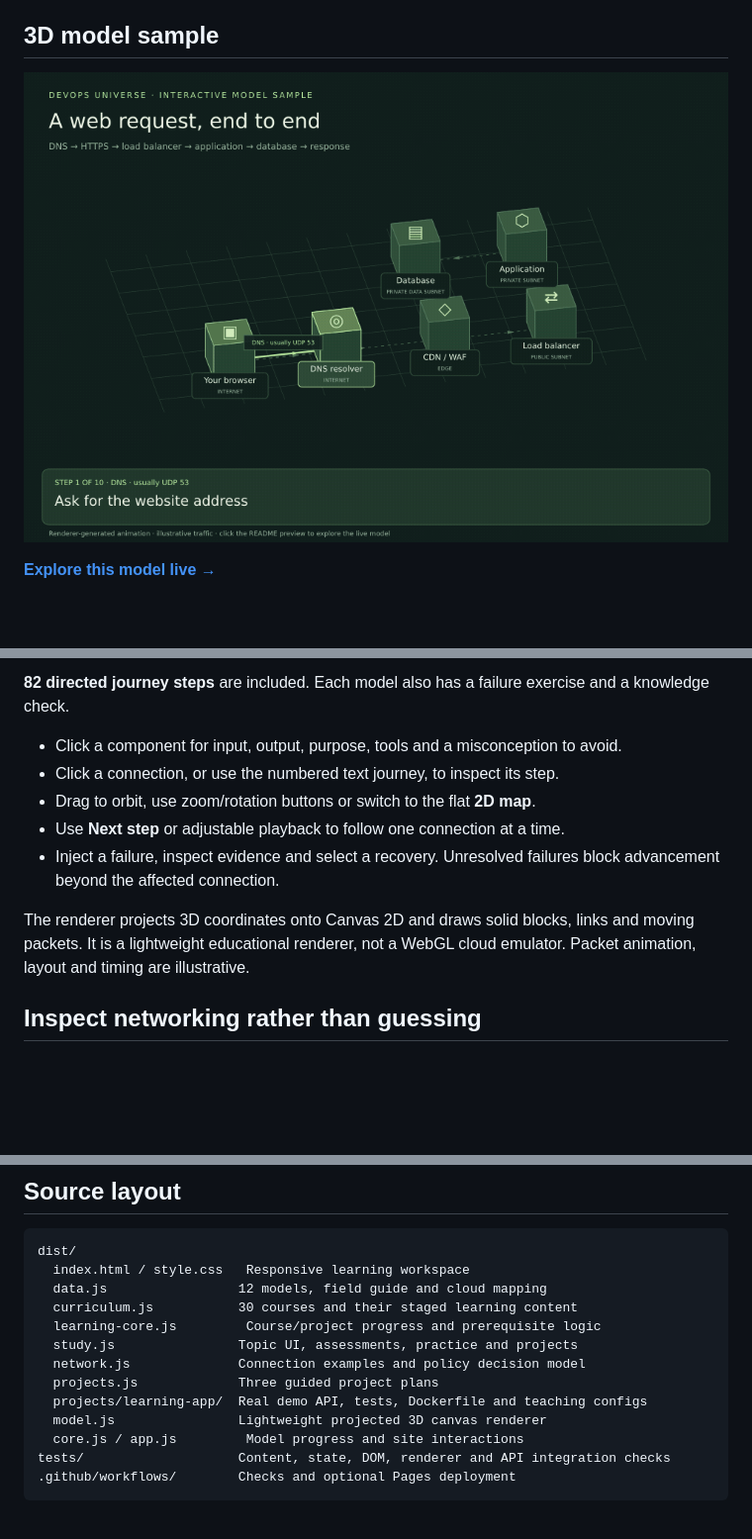
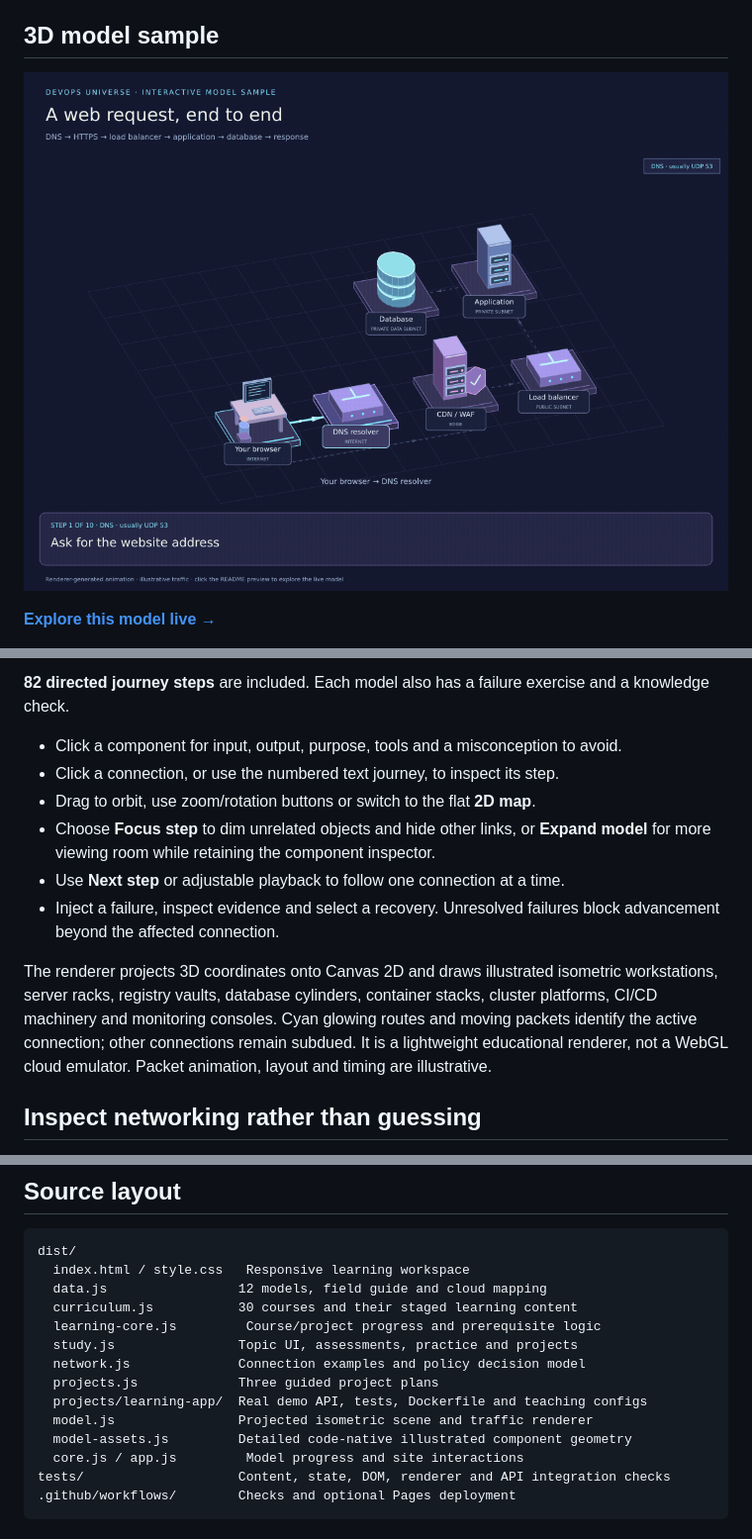
Before and after one commit to Vishnu063/devops-universe-3d, a Markdown page: README.md, 3 parts joined by grey strips. Shown at 99% size. GitHub-like rendering; pictures changed too: docs/previews/web-request-3d.gif; blank space fills up the shorter version.

Commit message:
Illustrate all architecture models with detailed isometric objects and clear traffic paths

```diff
--- a/README.md
+++ b/README.md
@@ -75,10 +75,11 @@ The **Learning library** retains the 30-area field guide and a 26-row AWS/Azure/
 - Click a component for input, output, purpose, tools and a misconception to avoid.
 - Click a connection, or use the numbered text journey, to inspect its step.
 - Drag to orbit, use zoom/rotation buttons or switch to the flat **2D map**.
+- Choose **Focus step** to dim unrelated objects and hide other links, or **Expand model** for more viewing room while retaining the component inspector.
 - Use **Next step** or adjustable playback to follow one connection at a time.
 - Inject a failure, inspect evidence and select a recovery. Unresolved failures block advancement beyond the affected connection.
 
-The renderer projects 3D coordinates onto Canvas 2D and draws solid blocks, links and moving packets. It is a lightweight educational renderer, not a WebGL cloud emulator. Packet animation, layout and timing are illustrative.
+The renderer projects 3D coordinates onto Canvas 2D and draws illustrated isometric workstations, server racks, registry vaults, database cylinders, container stacks, cluster platforms, CI/CD machinery and monitoring consoles. Cyan glowing routes and moving packets identify the active connection; other connections remain subdued. It is a lightweight educational renderer, not a WebGL cloud emulator. Packet animation, layout and timing are illustrative.
 
 ## Inspect networking rather than guessing
 
@@ -157,7 +158,8 @@ dist/
   network.js              Connection examples and policy decision model
   projects.js             Three guided project plans
   projects/learning-app/  Real demo API, tests, Dockerfile and teaching configs
-  model.js                Lightweight projected 3D canvas renderer
+  model.js                Projected isometric scene and traffic renderer
+  model-assets.js         Detailed code-native illustrated component geometry
   core.js / app.js         Model progress and site interactions
 tests/                    Content, state, DOM, renderer and API integration checks
 .github/workflows/        Checks and optional Pages deployment
```
Also changed, not shown: other parts of README.md (+1 -1 lines), VALIDATION.md (+6 -2 lines), 7 other files.
